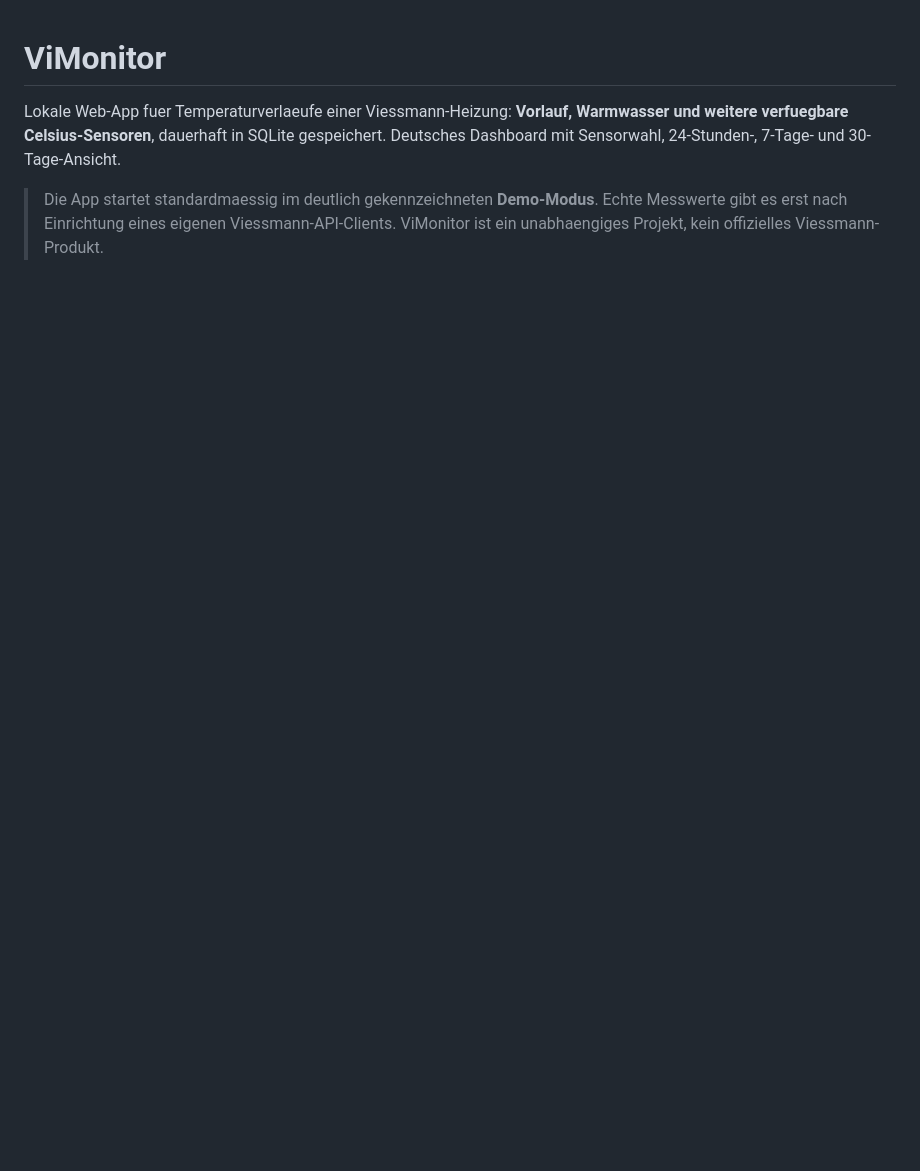
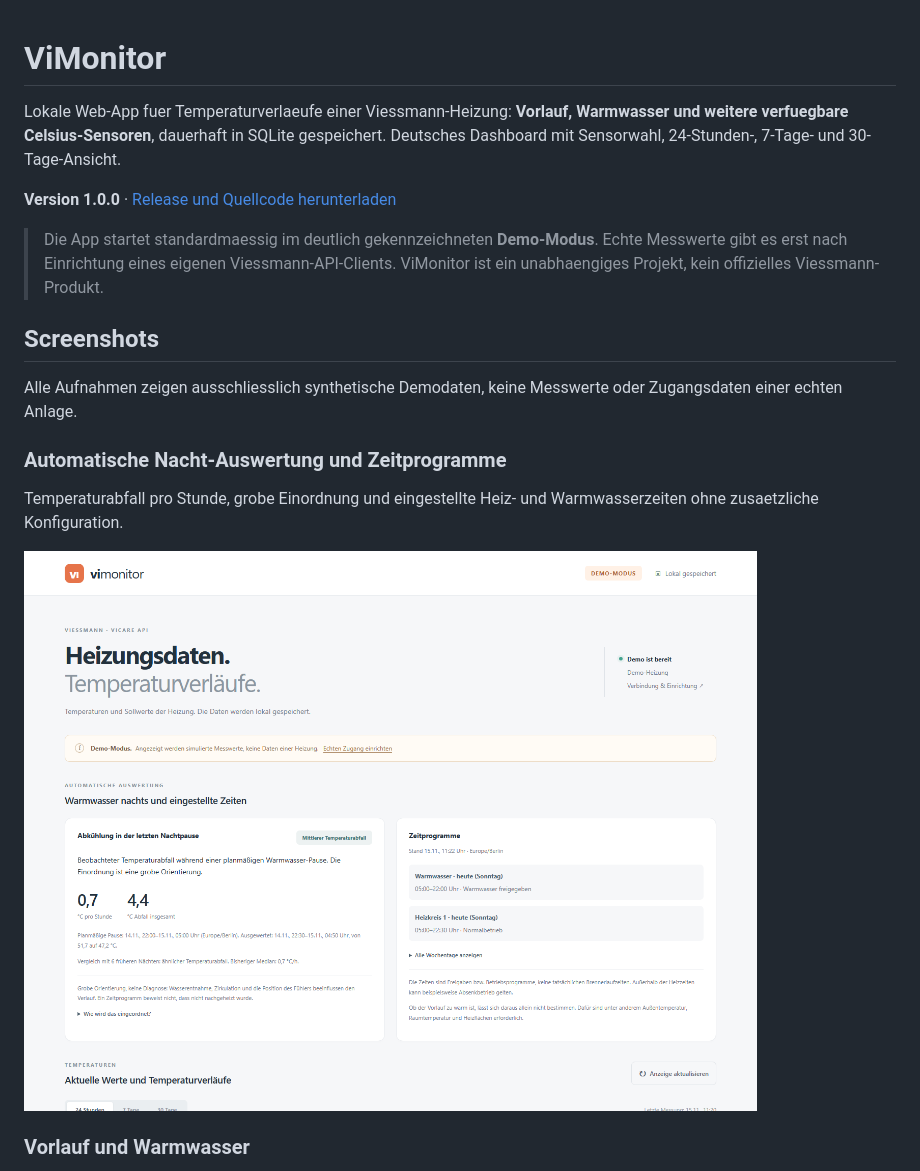
Before and after one commit to flottokarotto/vimonitor, a Markdown page: README.md, the part around one of its changes. GitHub-like rendering; pictures changed too: docs/screenshots/dashboard.png (added); blank space fills up the shorter version.

```diff
--- a/README.md
+++ b/README.md
@@ -5,6 +5,23 @@ Warmwasser und weitere verfuegbare Celsius-Sensoren**, dauerhaft in SQLite
 gespeichert. Deutsches Dashboard mit Sensorwahl, 24-Stunden-, 7-Tage- und
 30-Tage-Ansicht.
 
+**Version 1.0.0** · [Release und Quellcode herunterladen](https://github.com/flottokarotto/vimonitor/releases/tag/v1.0.0)
+
 > Die App startet standardmaessig im deutlich gekennzeichneten **Demo-Modus**.
 > Echte Messwerte gibt es erst nach Einrichtung eines eigenen Viessmann-API-Clients.
 > ViMonitor ist ein unabhaengiges Projekt, kein offizielles Viessmann-Produkt.
+
+## Screenshots
+
+Alle Aufnahmen zeigen ausschliesslich synthetische Demodaten, keine Messwerte
+oder Zugangsdaten einer echten Anlage.
+
+### Automatische Nacht-Auswertung und Zeitprogramme
+
+Temperaturabfall pro Stunde, grobe Einordnung und eingestellte Heiz- und
+Warmwasserzeiten ohne zusaetzliche Konfiguration.
+
+![Dashboard mit automatischer Warmwasser-Abkuehlung und Zeitprogrammen im Demo-Modus](docs/screenshots/dashboard.png)
+
+### Vorlauf und Warmwasser
+
```
Also changed, not shown: other parts of README.md (+9 -0 lines), docs/screenshots/comparison.png (added), docs/screenshots/temperature-history.png (added), 2 other files.
